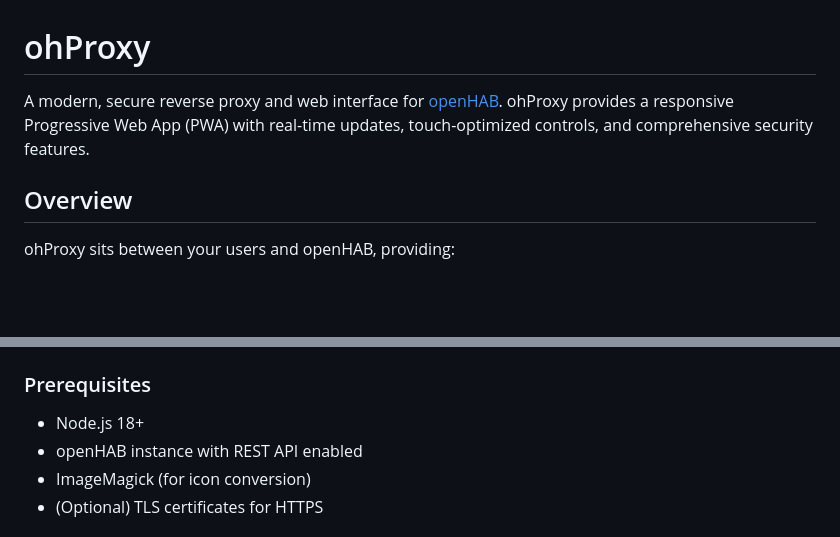
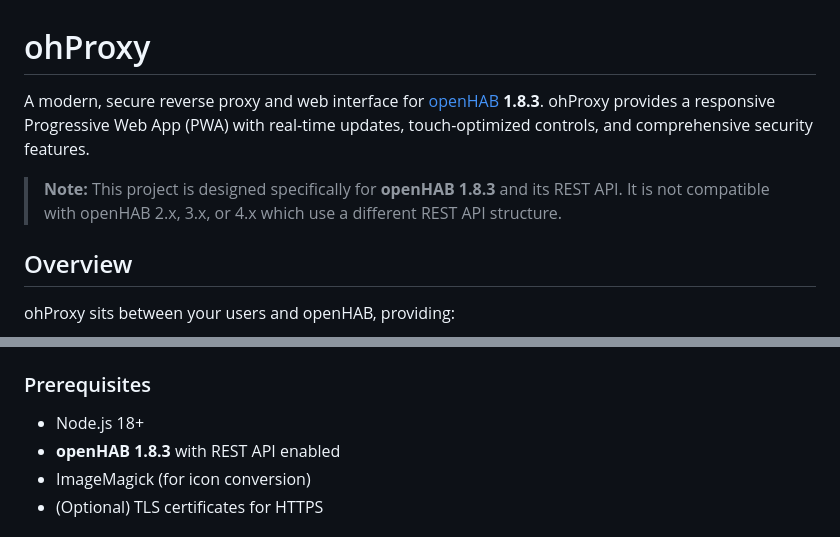
Before and after one commit to JPITSG/ohProxy, a Markdown page: README.md, 2 parts joined by grey strips. GitHub-like rendering; blank space fills up the shorter version.

Commit message:
Clarify that ohProxy is specific to openHAB 1.8.3

```diff
--- a/README.md
+++ b/README.md
@@ -1,6 +1,8 @@
 # ohProxy
 
-A modern, secure reverse proxy and web interface for [openHAB](https://www.openhab.org/). ohProxy provides a responsive Progressive Web App (PWA) with real-time updates, touch-optimized controls, and comprehensive security features.
+A modern, secure reverse proxy and web interface for [openHAB](https://www.openhab.org/) **1.8.3**. ohProxy provides a responsive Progressive Web App (PWA) with real-time updates, touch-optimized controls, and comprehensive security features.
+
+> **Note:** This project is designed specifically for **openHAB 1.8.3** and its REST API. It is not compatible with openHAB 2.x, 3.x, or 4.x which use a different REST API structure.
 
 ## Overview
 
@@ -146,7 +148,7 @@ ohProxy sits between your users and openHAB, providing:
 ### Prerequisites
 
 - Node.js 18+
-- openHAB instance with REST API enabled
+- **openHAB 1.8.3** with REST API enabled
 - ImageMagick (for icon conversion)
 - (Optional) TLS certificates for HTTPS
 
```
